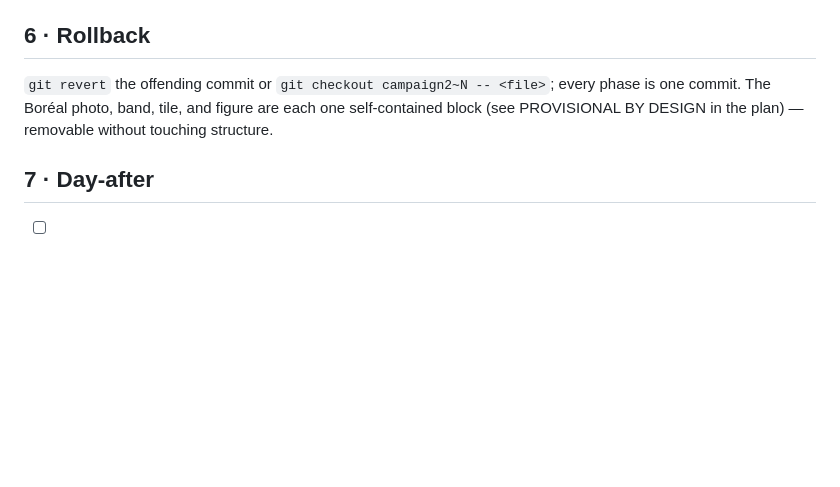
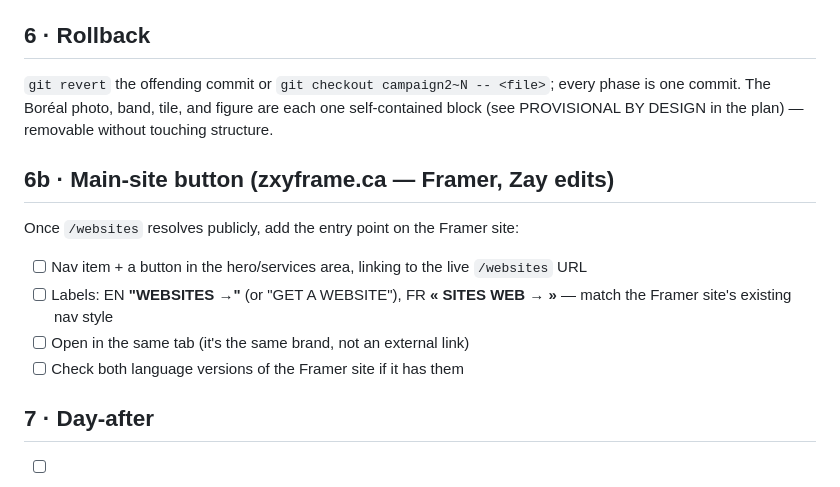
Before and after one commit to ZayScriptzz/zxy-websites, a Markdown page: docs/launch-runbook.md, the part around the change. Drawn GitHub-style; blank space fills up the shorter version.

Commit message:
Runbook: the zxyframe.ca entry button joins deploy day
Co-Authored-By: Claude Fable 5 <noreply@anthropic.com>

```diff
--- a/docs/launch-runbook.md
+++ b/docs/launch-runbook.md
@@ -43,6 +43,13 @@ Assets are immutable-by-name (`?v=N` on css/js; media swaps keep names → bump
 ## 6 · Rollback
 `git revert` the offending commit or `git checkout campaign2~N -- <file>`; every phase is one commit. The Boréal photo, band, tile, and figure are each one self-contained block (see PROVISIONAL BY DESIGN in the plan) — removable without touching structure.
 
+## 6b · Main-site button (zxyframe.ca — Framer, Zay edits)
+Once `/websites` resolves publicly, add the entry point on the Framer site:
+- [ ] Nav item + a button in the hero/services area, linking to the live `/websites` URL
+- [ ] Labels: EN **"WEBSITES →"** (or "GET A WEBSITE"), FR **« SITES WEB → »** — match the Framer site's existing nav style
+- [ ] Open in the same tab (it's the same brand, not an external link)
+- [ ] Check both language versions of the Framer site if it has them
+
 ## 7 · Day-after
 - [ ] BCC yourself on form notifications for 2 weeks (FormSubmit `_cc` or inbox rule)
 - [ ] Add the URL to the cold-call script + SMS pitch (Operation ZXY)
```
